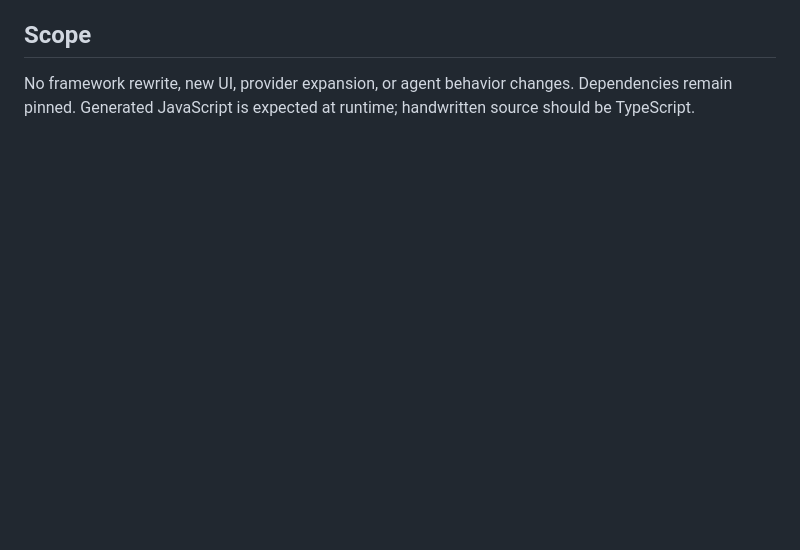
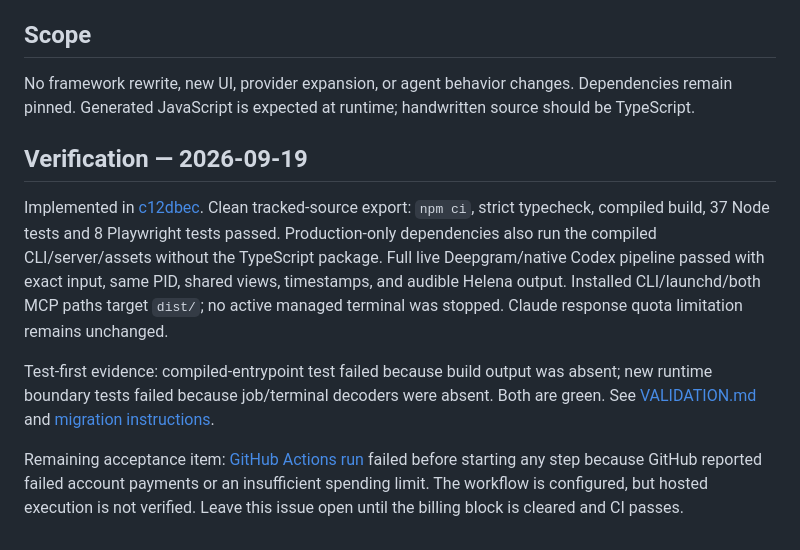
Before and after one commit to nolanmak/Agentflow, a Markdown page: docs/issues/af-19.md, the part around one of its changes. Rendered like a GitHub page; blank space fills up the shorter version.

Commit message:
Record TypeScript validation and hosted CI billing block

```diff
--- a/docs/issues/af-19.md
+++ b/docs/issues/af-19.md
@@ -28,3 +28,11 @@ Ship TypeScript source with checked boundaries for native agents, speech provide
 ## Scope
 
 No framework rewrite, new UI, provider expansion, or agent behavior changes. Dependencies remain pinned. Generated JavaScript is expected at runtime; handwritten source should be TypeScript.
+
+## Verification — 2026-09-19
+
+Implemented in [c12dbec](https://github.com/nolanmak/Agentflow/commit/c12dbece496fbbd5e6ead230917b8feecf611963). Clean tracked-source export: `npm ci`, strict typecheck, compiled build, 37 Node tests and 8 Playwright tests passed. Production-only dependencies also run the compiled CLI/server/assets without the TypeScript package. Full live Deepgram/native Codex pipeline passed with exact input, same PID, shared views, timestamps, and audible Helena output. Installed CLI/launchd/both MCP paths target `dist/`; no active managed terminal was stopped. Claude response quota limitation remains unchanged.
+
+Test-first evidence: compiled-entrypoint test failed because build output was absent; new runtime boundary tests failed because job/terminal decoders were absent. Both are green. See [VALIDATION.md](../VALIDATION.md) and [migration instructions](../TYPESCRIPT.md).
+
+Remaining acceptance item: [GitHub Actions run](https://github.com/nolanmak/Agentflow/actions/runs/35479267243) failed before starting any step because GitHub reported failed account payments or an insufficient spending limit. The workflow is configured, but hosted execution is not verified. Leave this issue open until the billing block is cleared and CI passes.
```
Also changed, not shown: other parts of docs/issues/af-19.md (+8 -8 lines), docs/VALIDATION.md (+3 -1 lines).
